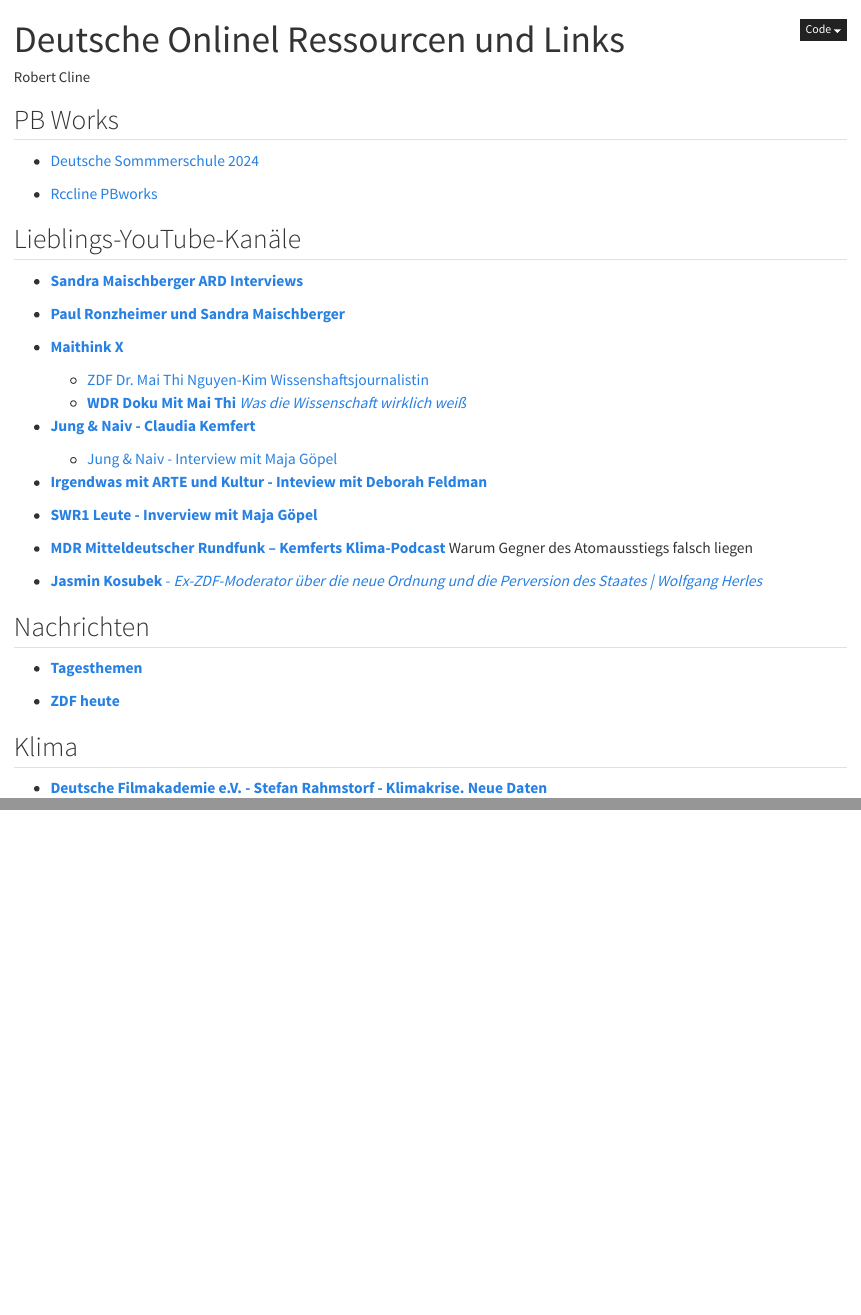
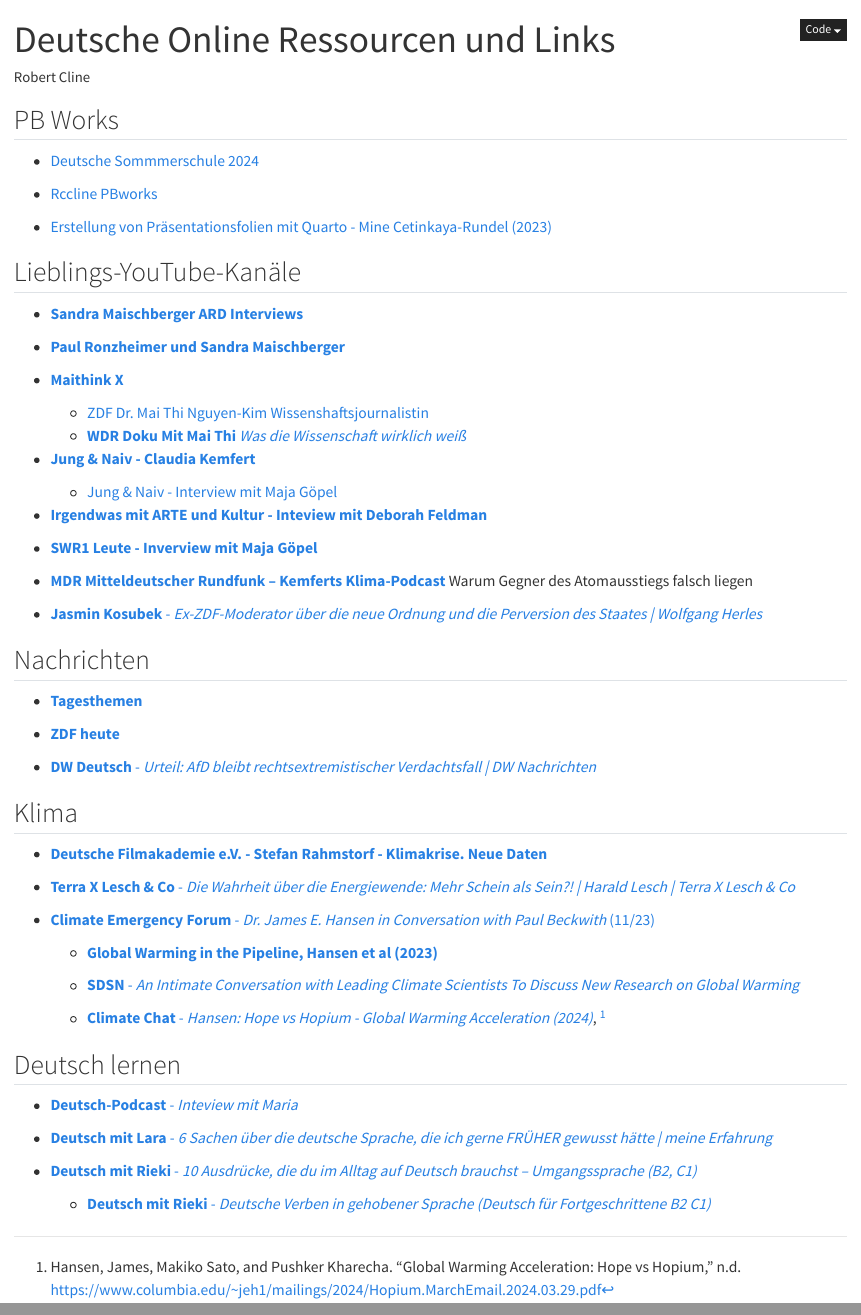
Before and after one commit to rccline/dss2024, a Quarto document (docs-dss/DSS_ressourcen.qmd): the page in a window 1100 px wide, from its top, and a second part further down, joined at a grey line. Rendered offline with R 4.5, knitr and Pandoc in place of Quarto, with nearby package versions.

Commit message:
Modify DSS_ressourcen.qmd

```diff
--- a/docs-dss/DSS_ressourcen.qmd
+++ b/docs-dss/DSS_ressourcen.qmd
@@ -1,46 +1,65 @@
 ---
-title: "Deutsche Onlinel Ressourcen und Links"
+title: "Deutsche Online Ressourcen und Links"
 author: "Robert Cline"
 ---
 
 ## PB Works
 
-* [Deutsche Sommmerschule 2024](http://sommerschule24.pbworks.com/w/page/157022646/Startseite%20-%20die%20Sommerschule%202024?email=rccline%40fastmail.fm)
+-   [Deutsche Sommmerschule 2024](http://sommerschule24.pbworks.com/w/page/157022646/Startseite%20-%20die%20Sommerschule%202024?email=rccline%40fastmail.fm)
 
-* [Rccline PBworks](http://rccline.pbworks.com/w/page/157025217/FrontPage)
+-   [Rccline PBworks](http://rccline.pbworks.com/w/page/157025217/FrontPage)
 
+- [Erstellung von Präsentationsfolien mit Quarto - Mine Cetinkaya-Rundel (2023)](https://www.youtube.com/watch?v=Qrz2rUWM-uY)
 
 ## Lieblings-YouTube-Kanäle
 
+-   [**Sandra Maischberger ARD Interviews**](https://www.youtube.com/watch?v=azmwbBJVNbs&t=159s)
 
-* [**Sandra Maischberger ARD Interviews**](https://www.youtube.com/watch?v=azmwbBJVNbs&t=159s)
+-   [**Paul Ronzheimer und Sandra Maischberger**](https://www.youtube.com/watch?v=nRoX3ze-qCs&t=1212s)
 
-* [**Paul Ronzheimer und Sandra Maischberger**](https://www.youtube.com/watch?v=nRoX3ze-qCs&t=1212s)
+-   [**Maithink X**](https://www.youtube.com/watch?v=pfvwnmPhIb0)
 
-* [**Maithink X**](https://www.youtube.com/watch?v=pfvwnmPhIb0)
-  - [ZDF Dr. Mai Thi Nguyen-Kim Wissenshaftsjournalistin](https://www.zdf.de/show/mai-think-x-die-show)
-  - [**WDR Doku Mit Mai Thi** *Was die Wissenschaft wirklich wei&szlig;*](https://www.youtube.com/watch?v=oJ1zm65u-ck)
+    -   [ZDF Dr. Mai Thi Nguyen-Kim Wissenshaftsjournalistin](https://www.zdf.de/show/mai-think-x-die-show)\
+    -   [**WDR Doku Mit Mai Thi** *Was die Wissenschaft wirklich weiß*](https://www.youtube.com/watch?v=oJ1zm65u-ck)
 
-* [**Jung & Naiv - Claudia Kemfert**](https://www.youtube.com/watch?v=VJGMvceUa-8)
-  - [Jung & Naiv - Interview mit Maja G&ouml;pel](https://www.youtube.com/watch?v=TyALENrGWyU&t=879s)
+-   [**Jung & Naiv - Claudia Kemfert**](https://www.youtube.com/watch?v=VJGMvceUa-8)
 
-* [**Irgendwas mit ARTE und Kultur - Inteview mit Deborah Feldman**](https://www.youtube.com/watch?v=deeY5isVTQU&t=661s)
+    -   [Jung & Naiv - Interview mit Maja Göpel](https://www.youtube.com/watch?v=TyALENrGWyU&t=879s)
 
-* [**SWR1 Leute - Inverview mit Maja G&ouml;pel**](https://www.youtube.com/watch?v=PWS7fSNJmaA)
+-   [**Irgendwas mit ARTE und Kultur - Inteview mit Deborah Feldman**](https://www.youtube.com/watch?v=deeY5isVTQU&t=661s)
 
-* [**MDR Mitteldeutscher Rundfunk -- Kemferts Klima-Podcast**](https://www.youtube.com/watch?v=z_nJAHWRWU4)
-Warum Gegner des Atomausstiegs falsch liegen
+-   [**SWR1 Leute - Inverview mit Maja Göpel**](https://www.youtube.com/watch?v=PWS7fSNJmaA)
 
-* [**Jasmin Kosubek** - *Ex-ZDF-Moderator über die neue Ordnung und die Perversion des Staates | Wolfgang Herles*](https://www.youtube.com/watch?v=UxA0CVlNzCI)
+-   [**MDR Mitteldeutscher Rundfunk -- Kemferts Klima-Podcast**](https://www.youtube.com/watch?v=z_nJAHWRWU4) Warum Gegner des Atomausstiegs falsch liegen
 
+-   [**Jasmin Kosubek** - *Ex-ZDF-Moderator über die neue Ordnung und die Perversion des Staates \| Wolfgang Herles*](https://www.youtube.com/watch?v=UxA0CVlNzCI)
 
 ## Nachrichten
 
+-   [**Tagesthemen**](https://www.youtube.com/watch?v=OFDq_3rofeM)
 
-* [**Tagesthemen**](https://www.youtube.com/watch?v=OFDq_3rofeM)
+-   [**ZDF heute**](https://www.zdf.de/nachrichten)
 
-* [**ZDF heute**](https://www.zdf.de/nachrichten)
+- [**DW Deutsch** - *Urteil: AfD bleibt rechtsextremistischer Verdachtsfall | DW Nachrichten*](https://www.youtube.com/watch?v=YzcB42N8WCo&t=268s)
 
 ## Klima
 
-* [**Deutsche Filmakademie e.V. - Stefan Rahmstorf - Klimakrise. Neue Daten**](https://www.youtube.com/watch?v=re21TI7sBb8&t=1392s)
+-   [**Deutsche Filmakademie e.V. - Stefan Rahmstorf - Klimakrise. Neue Daten**](https://www.youtube.com/watch?v=re21TI7sBb8&t=1392s)
+
+- [**Terra X Lesch & Co** - *Die Wahrheit über die Energiewende: Mehr Schein als Sein?! | Harald Lesch | Terra X Lesch & Co*](https://www.youtube.com/watch?v=HHdoEyKCDvo&t=255s)
+
+- [**Climate Emergency Forum** - *Dr. James E. Hansen in Conversation with Paul Beckwith* (11/23)](https://www.youtube.com/watch?v=WTWUJ8Lvl-U&t=480s)
+  - [**Global Warming in the Pipeline, Hansen et al (2023)**](https://academic.oup.com/oocc/article/3/1/kgad008/7335889?login=false)
+  - [**SDSN** - *An Intimate Conversation with Leading Climate Scientists To Discuss New Research on Global Warming*](https://www.youtube.com/watch?v=NXDWpBlPCY8&t=0s)
+
+  - [**Climate Chat** - *Hansen: Hope vs Hopium - Global Warming Acceleration (2024)*](https://www.youtube.com/watch?v=LQaU4FPtvbo), ^[Hansen, James, Makiko Sato, and Pushker Kharecha. “Global Warming Acceleration: Hope vs Hopium,” n.d. <https://www.columbia.edu/~jeh1/mailings/2024/Hopium.MarchEmail.2024.03.29.pdf>]
+
+## Deutsch lernen
+
+* [**Deutsch-Podcast** - *Inteview mit Maria*](https://www.youtube.com/watch?v=2gP6tUVRGp8)
+
+* [**Deutsch mit Lara** - *6 Sachen über die deutsche Sprache, die ich gerne FRÜHER gewusst hätte | meine Erfahrung*](https://www.youtube.com/watch?v=6t72Zt_r0Co)
+
+* [**Deutsch mit Rieki** - *10 Ausdrücke, die du im Alltag auf Deutsch brauchst – Umgangssprache (B2, C1)*](https://www.youtube.com/watch?v=GB2N91TsN3E)
+
+  - [**Deutsch mit Rieki** - *Deutsche Verben in gehobener Sprache (Deutsch für Fortgeschrittene B2 C1)*](https://www.youtube.com/watch?v=_Eu3Nt8VgWc)
```
